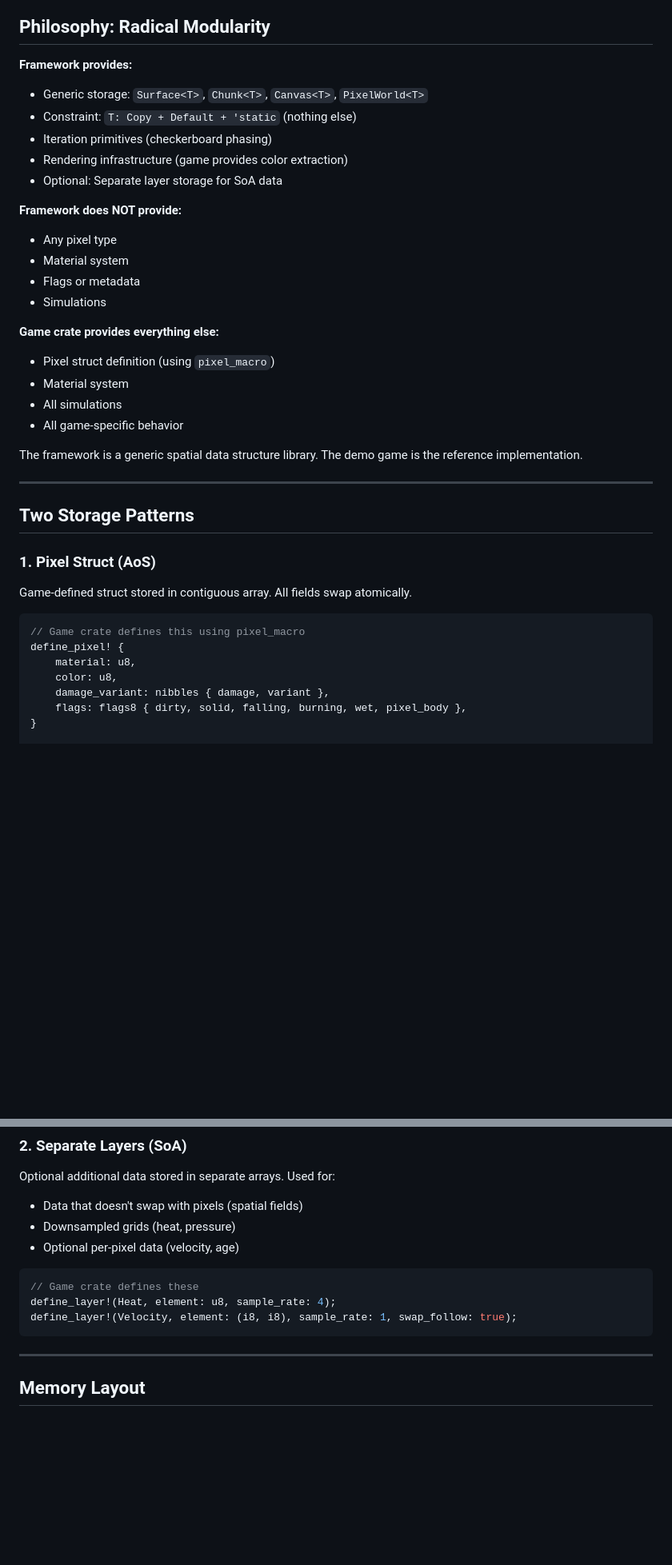
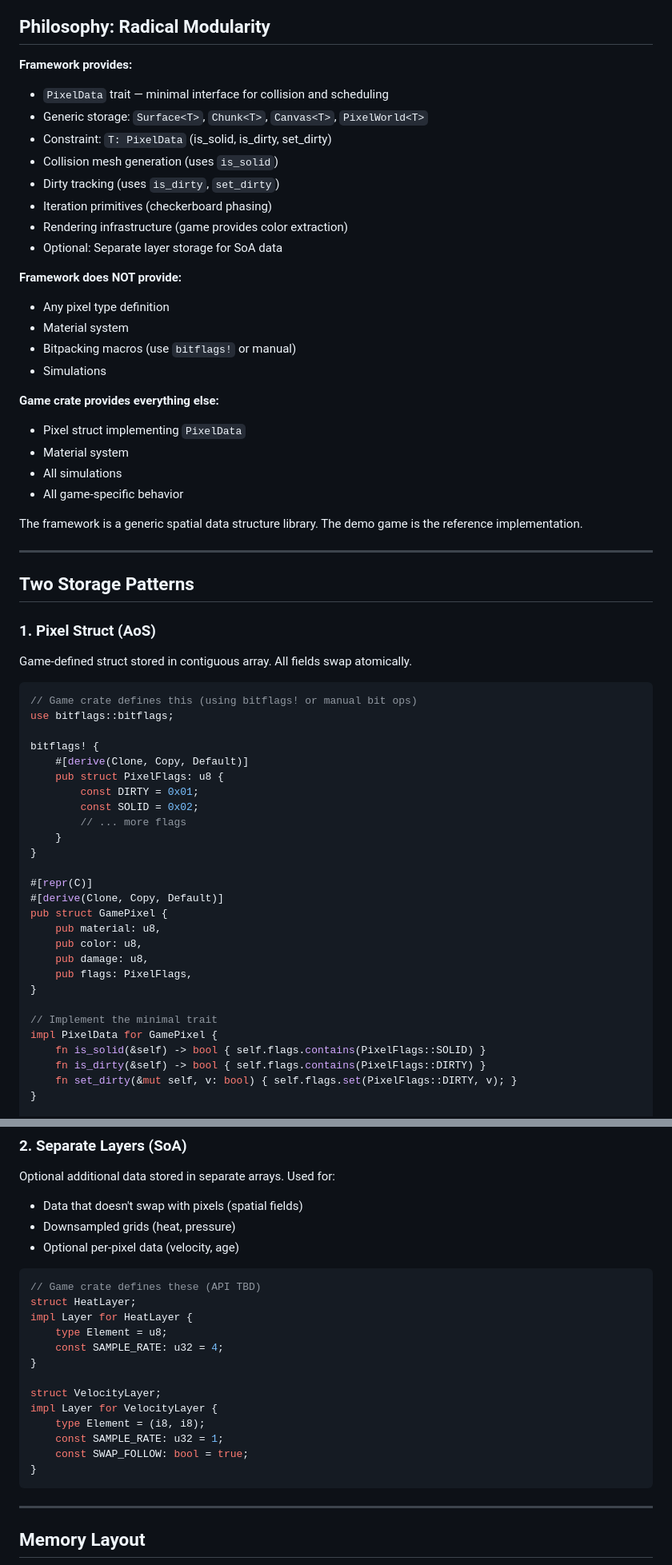
Before and after one commit to api-haus/bevy_pixel_world, a Markdown page: docs/implementation/layer-storage.md, 2 parts joined by grey strips. Shown at 80% size. Rendered like a GitHub page; blank space fills up the shorter version.

````diff
--- a/docs/implementation/layer-storage.md
+++ b/docs/implementation/layer-storage.md
@@ -7,20 +7,23 @@
 ## Philosophy: Radical Modularity
 
 **Framework provides:**
+- `PixelData` trait — minimal interface for collision and scheduling
 - Generic storage: `Surface<T>`, `Chunk<T>`, `Canvas<T>`, `PixelWorld<T>`
-- Constraint: `T: Copy + Default + 'static` (nothing else)
+- Constraint: `T: PixelData` (is_solid, is_dirty, set_dirty)
+- Collision mesh generation (uses `is_solid`)
+- Dirty tracking (uses `is_dirty`, `set_dirty`)
 - Iteration primitives (checkerboard phasing)
 - Rendering infrastructure (game provides color extraction)
 - Optional: Separate layer storage for SoA data
 
 **Framework does NOT provide:**
-- Any pixel type
+- Any pixel type definition
 - Material system
-- Flags or metadata
+- Bitpacking macros (use `bitflags!` or manual)
 - Simulations
 
 **Game crate provides everything else:**
-- Pixel struct definition (using `pixel_macro`)
+- Pixel struct implementing `PixelData`
 - Material system
 - All simulations
 - All game-specific behavior
@@ -36,12 +39,32 @@ The framework is a generic spatial data structure library. The demo game is the
 Game-defined struct stored in contiguous array. All fields swap atomically.
 
 ```rust
-// Game crate defines this using pixel_macro
-define_pixel! {
-    material: u8,
-    color: u8,
-    damage_variant: nibbles { damage, variant },
-    flags: flags8 { dirty, solid, falling, burning, wet, pixel_body },
+// Game crate defines this (using bitflags! or manual bit ops)
+use bitflags::bitflags;
+
+bitflags! {
+    #[derive(Clone, Copy, Default)]
+    pub struct PixelFlags: u8 {
+        const DIRTY = 0x01;
+        const SOLID = 0x02;
+        // ... more flags
+    }
+}
+
+#[repr(C)]
+#[derive(Clone, Copy, Default)]
+pub struct GamePixel {
+    pub material: u8,
+    pub color: u8,
+    pub damage: u8,
+    pub flags: PixelFlags,
+}
+
+// Implement the minimal trait
+impl PixelData for GamePixel {
+    fn is_solid(&self) -> bool { self.flags.contains(PixelFlags::SOLID) }
+    fn is_dirty(&self) -> bool { self.flags.contains(PixelFlags::DIRTY) }
+    fn set_dirty(&mut self, v: bool) { self.flags.set(PixelFlags::DIRTY, v); }
 }
 
 // Framework stores it generically
@@ -59,9 +82,19 @@ Optional additional data stored in separate arrays. Used for:
 - Optional per-pixel data (velocity, age)
 
 ```rust
-// Game crate defines these
-define_layer!(Heat, element: u8, sample_rate: 4);
-define_layer!(Velocity, element: (i8, i8), sample_rate: 1, swap_follow: true);
+// Game crate defines these (API TBD)
+struct HeatLayer;
+impl Layer for HeatLayer {
+    type Element = u8;
+    const SAMPLE_RATE: u32 = 4;
+}
+
+struct VelocityLayer;
+impl Layer for VelocityLayer {
+    type Element = (i8, i8);
+    const SAMPLE_RATE: u32 = 1;
+    const SWAP_FOLLOW: bool = true;
+}
 ```
 
 ---
````
Also changed, not shown: other parts of docs/implementation/layer-storage.md (+3 -3 lines), docs/implementation/modularity-refactor.md (+30 -13 lines), 1 other file.
